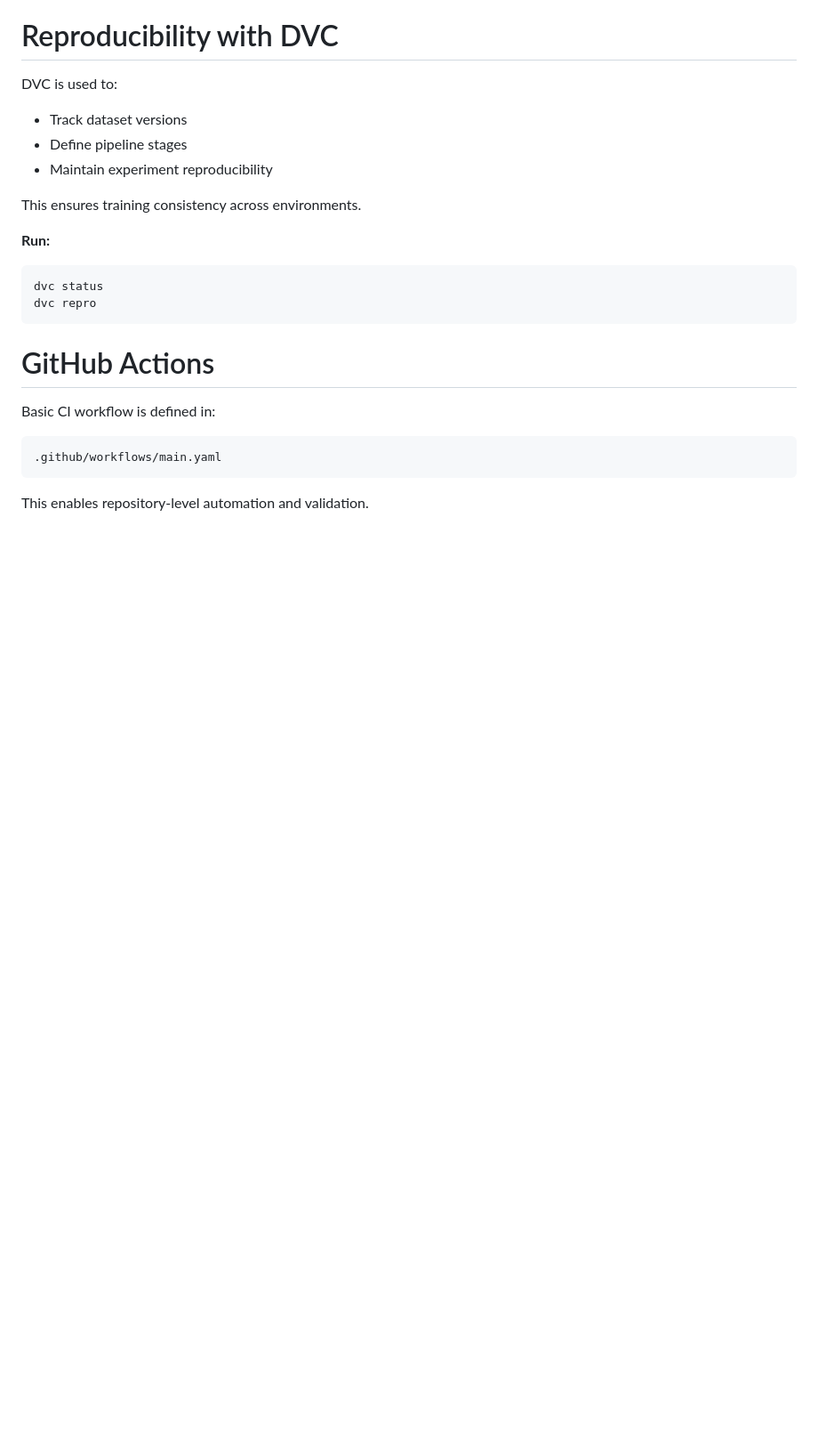
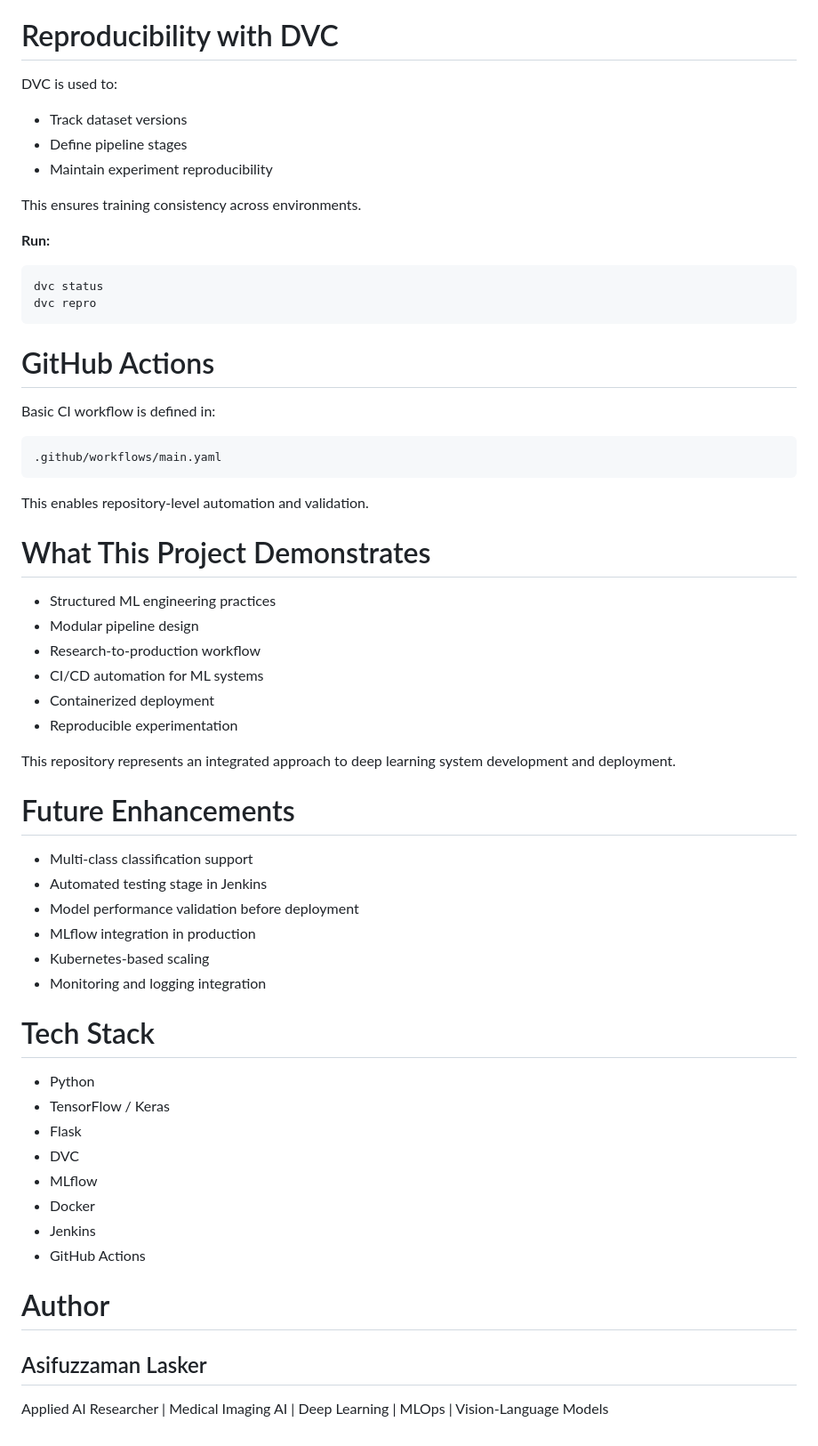
Before and after one commit to asifuzzaman-lasker/Chest-Disease-Classification-from-Chest-CT-Scan-Images, a Markdown page: README.md, the part around the change. Shown at 89% size. Drawn GitHub-style; blank space fills up the shorter version.

Commit message:
final readme file updated

````diff
--- a/README.md
+++ b/README.md
@@ -187,3 +187,40 @@ Basic CI workflow is defined in:
 .github/workflows/main.yaml
 ```
 This enables repository-level automation and validation.
+
+
+# What This Project Demonstrates
+
+- Structured ML engineering practices
+- Modular pipeline design
+- Research-to-production workflow
+- CI/CD automation for ML systems
+- Containerized deployment
+- Reproducible experimentation
+
+This repository represents an integrated approach to deep learning system development and deployment.
+
+# Future Enhancements
+
+- Multi-class classification support
+- Automated testing stage in Jenkins
+- Model performance validation before deployment
+- MLflow integration in production
+- Kubernetes-based scaling
+- Monitoring and logging integration
+
+# Tech Stack
+
+- Python
+- TensorFlow / Keras
+- Flask
+- DVC
+- MLflow
+- Docker
+- Jenkins
+- GitHub Actions
+
+
+#  Author
+## Asifuzzaman Lasker
+Applied AI Researcher | Medical Imaging AI | Deep Learning | MLOps | Vision-Language Models
````
